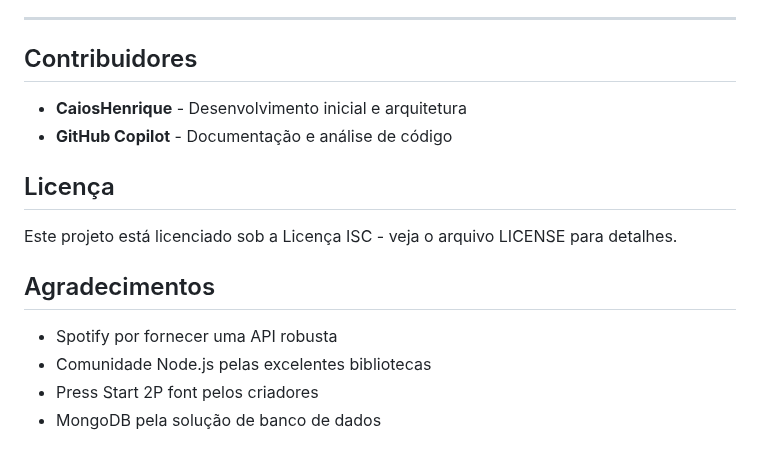
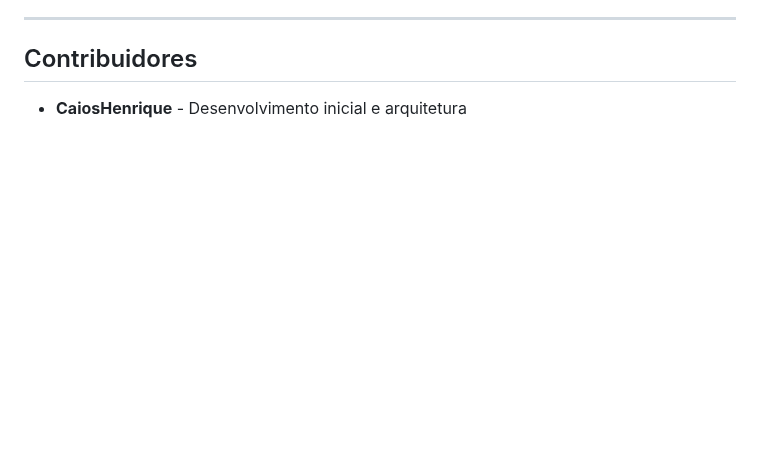
Before and after one commit to CaiosHenrique/SpotifyWrapper, a Markdown page: CHANGELOG.md, the part around the change. Rendered like a GitHub page; blank space fills up the shorter version.

```diff
--- a/CHANGELOG.md
+++ b/CHANGELOG.md
@@ -138,15 +138,3 @@ Esta é a primeira versão estável do SpotifyWrapper. Inclui todas as funcional
 ## Contribuidores
 
 - **CaiosHenrique** - Desenvolvimento inicial e arquitetura
-- **GitHub Copilot** - Documentação e análise de código
-
-## Licença
-
-Este projeto está licenciado sob a Licença ISC - veja o arquivo LICENSE para detalhes.
-
-## Agradecimentos
-
-- Spotify por fornecer uma API robusta
-- Comunidade Node.js pelas excelentes bibliotecas
-- Press Start 2P font pelos criadores
-- MongoDB pela solução de banco de dados
```
Also changed, not shown: README.md (+0 -4 lines).
